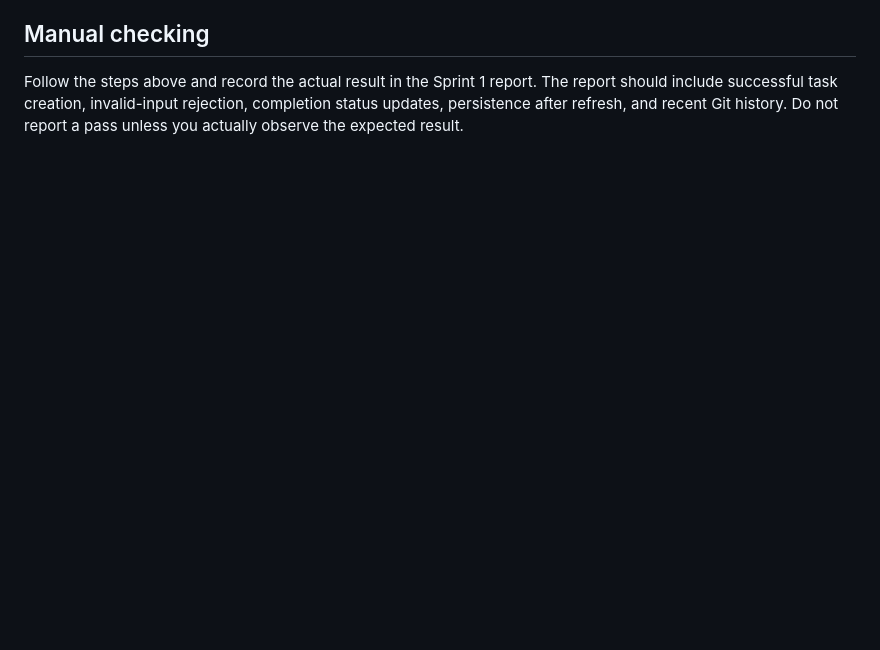
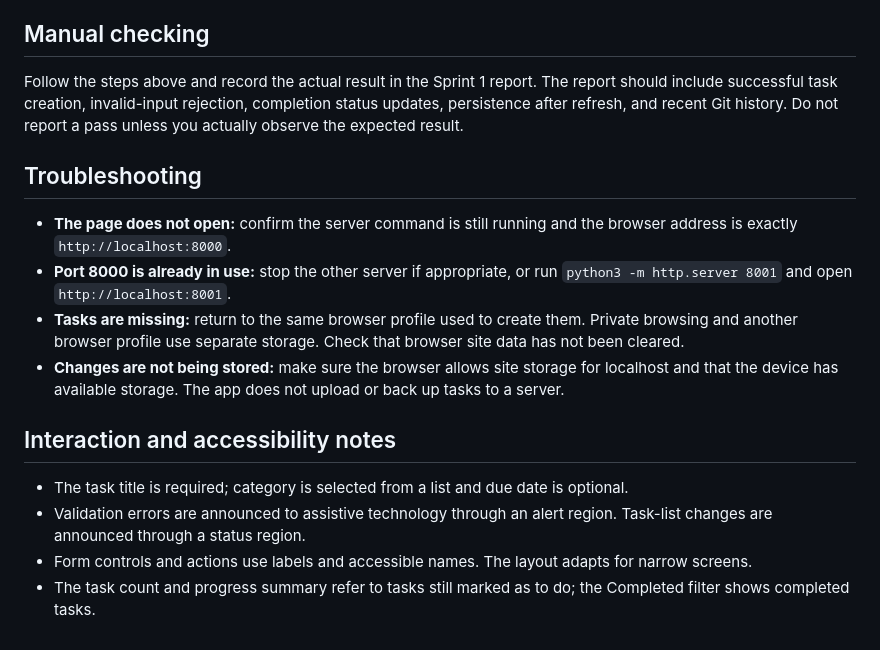
Before and after one commit to echo-xcopy/campusflow, a Markdown page: README.md, the part around the change. Drawn GitHub-style; blank space fills up the shorter version.

Commit message:
Document troubleshooting and reviewer workflow

```diff
--- a/README.md
+++ b/README.md
@@ -68,3 +68,15 @@ You should see the CampusFlow heading, the Add a task form, and the Your tasks l
 
 ## Manual checking
 Follow the steps above and record the actual result in the Sprint 1 report. The report should include successful task creation, invalid-input rejection, completion status updates, persistence after refresh, and recent Git history. Do not report a pass unless you actually observe the expected result.
+
+## Troubleshooting
+- **The page does not open:** confirm the server command is still running and the browser address is exactly `http://localhost:8000`.
+- **Port 8000 is already in use:** stop the other server if appropriate, or run `python3 -m http.server 8001` and open `http://localhost:8001`.
+- **Tasks are missing:** return to the same browser profile used to create them. Private browsing and another browser profile use separate storage. Check that browser site data has not been cleared.
+- **Changes are not being stored:** make sure the browser allows site storage for localhost and that the device has available storage. The app does not upload or back up tasks to a server.
+
+## Interaction and accessibility notes
+- The task title is required; category is selected from a list and due date is optional.
+- Validation errors are announced to assistive technology through an alert region. Task-list changes are announced through a status region.
+- Form controls and actions use labels and accessible names. The layout adapts for narrow screens.
+- The task count and progress summary refer to tasks still marked as to do; the Completed filter shows completed tasks.
```
